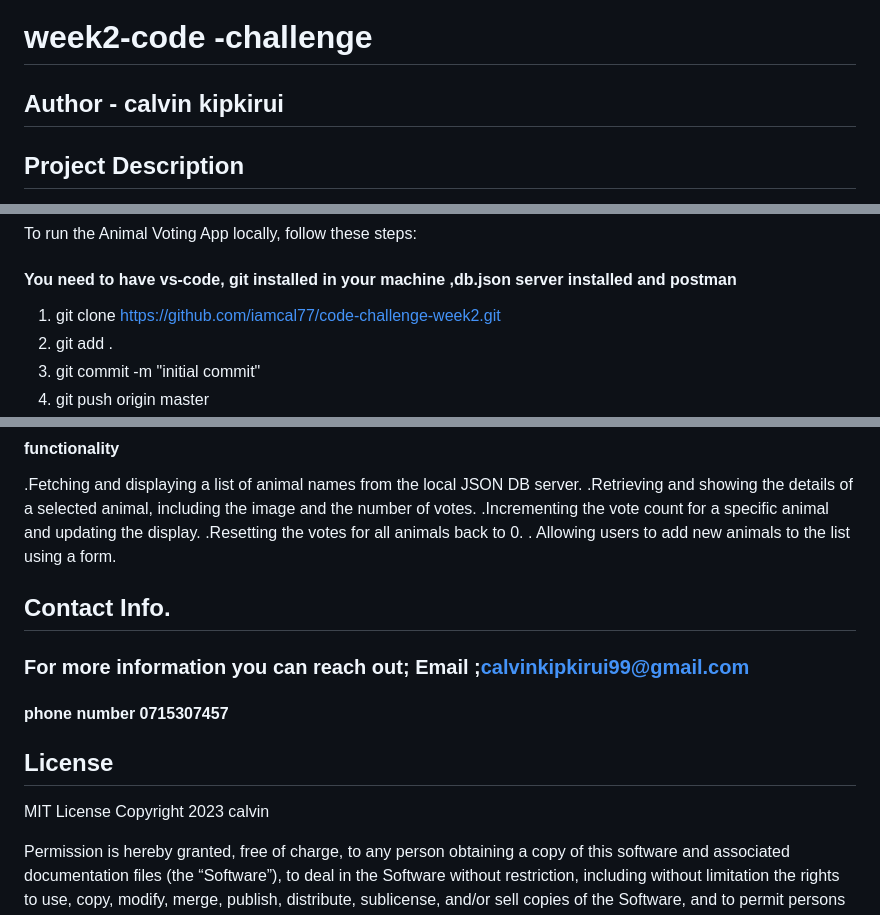
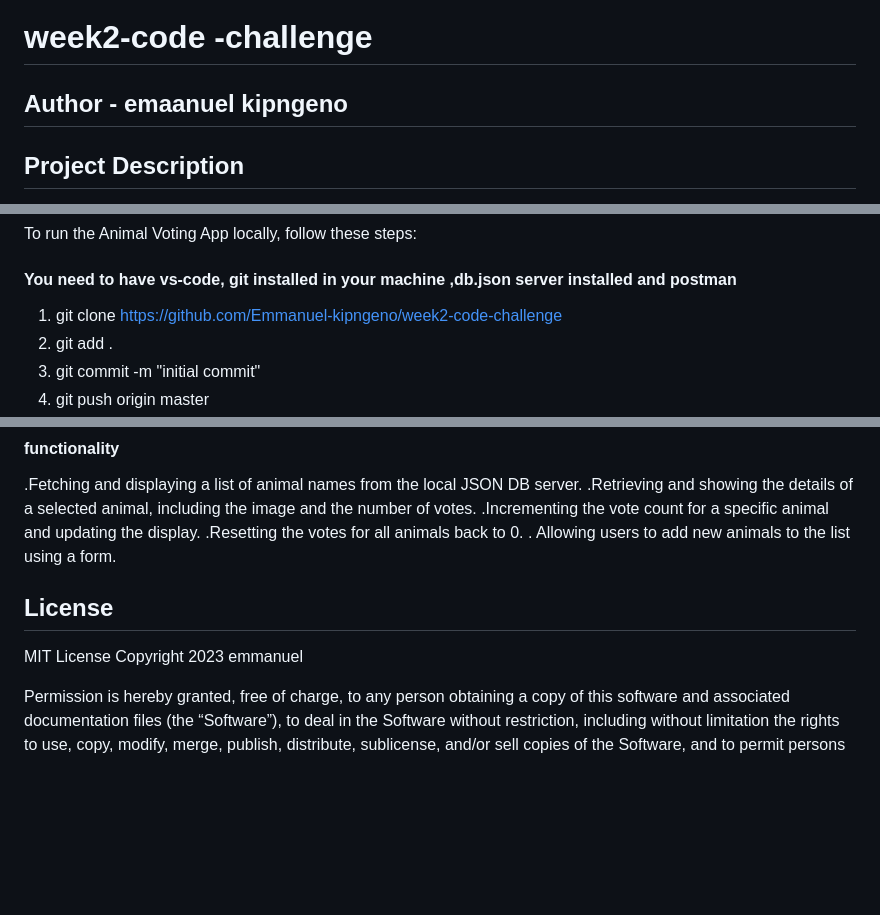
Before and after one commit to Emmanuel-kipngeno/week2-code-challenge, a Markdown page: README.md, 3 parts joined by grey strips. Drawn GitHub-style; blank space fills up the shorter version.

```diff
--- a/README.md
+++ b/README.md
@@ -1,6 +1,6 @@
 # week2-code -challenge
 
-## Author - calvin kipkirui
+## Author - emaanuel kipngeno
 
 ## Project Description
   This project allows you to see the lists of animals and make a vote
@@ -23,7 +23,7 @@ The Animal Voting App provides the following features:
 To run the Animal Voting App locally, follow these steps:
 #### You need to have vs-code, git installed in your machine ,db.json server installed and postman
 
-1. git clone https://github.com/iamcal77/code-challenge-week2.git
+1. git clone https://github.com/Emmanuel-kipngeno/week2-code-challenge
 2. git add .
 3. git commit -m "initial commit"
 4. git push origin master
@@ -61,13 +61,12 @@ To get this app started you have to run this command in your terminal
 .Incrementing the vote count for a specific animal and updating the display.
 .Resetting the votes for all animals back to 0.
 . Allowing users to add new animals to the list using a form.
-## Contact Info.
-### For more information you can reach out; Email ;calvinkipkirui99@gmail.com
-#### phone number 0715307457
+
+
 
 ## License
 MIT License
-Copyright 2023 calvin
+Copyright 2023 emmanuel
 
 Permission is hereby granted, free of charge, to any person obtaining a copy of this software and associated documentation files (the “Software”), to deal in the Software without restriction, including without limitation the rights to use, copy, modify, merge, publish, distribute, sublicense, and/or sell copies of the Software, and to permit persons to whom the Software is furnished to do so, subject to the following conditions:
 
```
